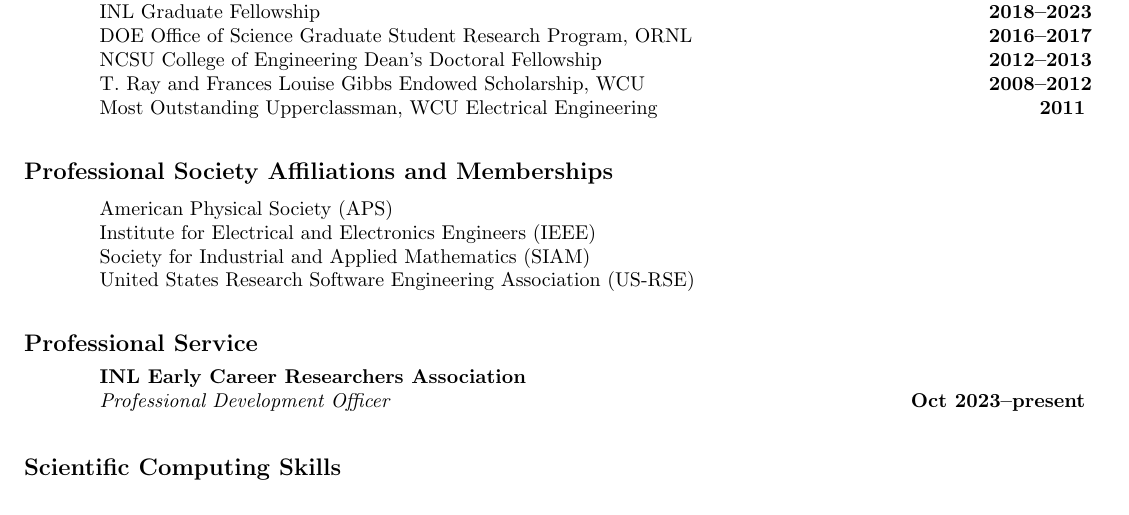
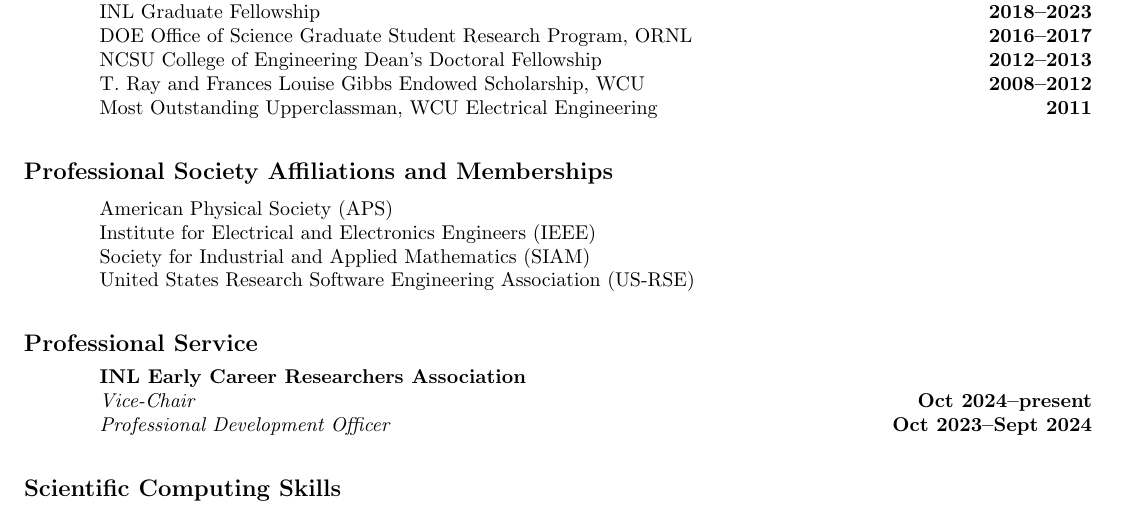
Before and after one commit to cticenhour/CV, a LaTeX CV (cticenhour_cv.tex): part of page 2 of 4, cut so that both start at the same text. Compiled offline with pdfLaTeX.

Commit message:
Add ECRA vice chair position
Fix right justification issue on final line of awards section

```diff
--- a/cticenhour_cv.tex
+++ b/cticenhour_cv.tex
@@ -65,7 +65,7 @@
 				 & DOE Office of Science Graduate Student Research Program, ORNL & \textbf{2016--2017} \\
 				 & NCSU College of Engineering Dean's Doctoral Fellowship & \textbf{2012--2013} \\
 				 & T. Ray and Frances Louise Gibbs Endowed Scholarship, WCU & \textbf{2008--2012} \\
-				 & Most Outstanding Upperclassman, WCU Electrical Engineering & \textbf{2011}
+				 & Most Outstanding Upperclassman, WCU Electrical Engineering & \textbf{2011} \\
 }
 
 \cvsection{Professional Society Affiliations and Memberships}{l l}{
@@ -77,7 +77,8 @@
 
 \cvsection{Professional Service}{l X r}{
 	\hspace{2em} & \textbf{INL Early Career Researchers Association} & \\
-			& \textit{Professional Development Officer} & \textbf{Oct 2023--present}
+			& \textit{Vice-Chair} & \textbf{Oct 2024--present} \\
+			& \textit{Professional Development Officer} & \textbf{Oct 2023--Sept 2024} \\
 }
 
 \cvsection{Scientific Computing Skills}{l X r}{
```
Also changed, not shown: cticenhour_cv.tex (2 more changed lines).
